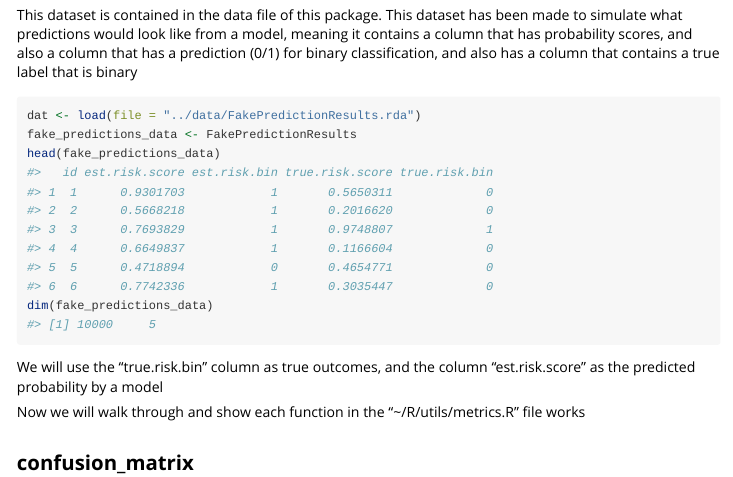
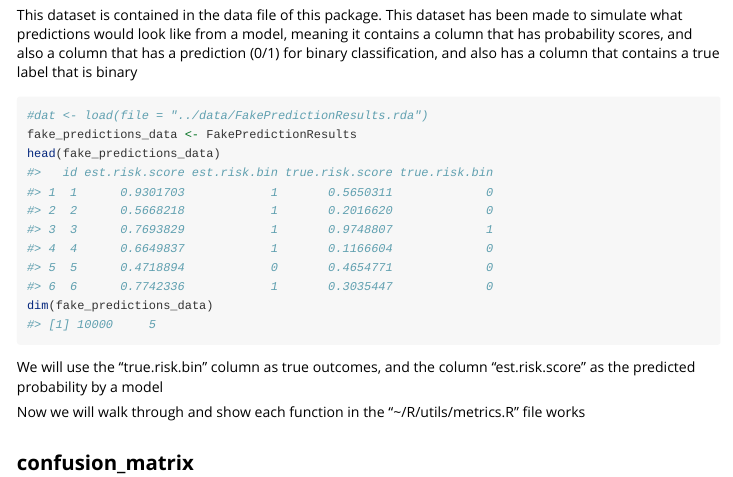
Before and after one commit to ksboxer/CDIPATools, an R Markdown document (vignettes/metril-utils-example.rmd): the page in a window 1100 px wide, from 210 px down. Rendered offline with R 4.5, knitr and Pandoc, with nearby package versions; long lines of code are wrapped.

Commit message:
Executable examples added

````diff
--- a/vignettes/metril-utils-example.rmd
+++ b/vignettes/metril-utils-example.rmd
@@ -21,7 +21,7 @@ knitr::opts_chunk$set(
 This dataset is contained in the data file of this package.  This dataset has been made to simulate what predictions would look like from a model, meaning it contains a column that has probability scores, and also a column that has a prediction (0/1) for binary classification, and also has a column that contains a true label that is binary
 
 ```{r}
-dat <- load(file = "../data/FakePredictionResults.rda")
+#dat <- load(file = "../data/FakePredictionResults.rda")
 fake_predictions_data <- FakePredictionResults
 head(fake_predictions_data)
 dim(fake_predictions_data)
````
Also changed, not shown: R/predictiveperformancemetrics.R (+35 -1 lines), 1 other file.
